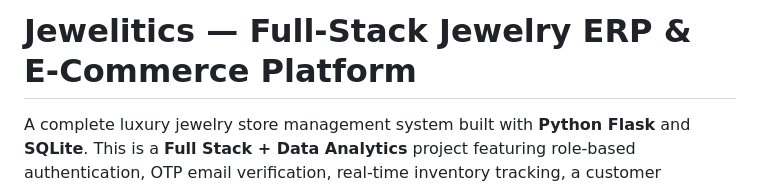
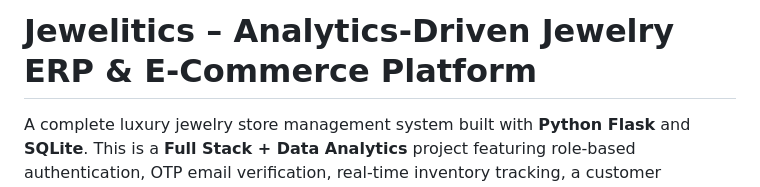
Before and after one commit to p2314n/Jewelitics, a Markdown page: README.md, the part around the change. Drawn GitHub-style.

Commit message:
updated heading name in README

```diff
--- a/README.md
+++ b/README.md
@@ -1,5 +1,4 @@
-# Jewelitics — Full-Stack Jewelry ERP & E-Commerce Platform
-
+# Jewelitics – Analytics-Driven Jewelry ERP & E-Commerce Platform
 A complete luxury jewelry store management system built with **Python Flask** and **SQLite**. This is a **Full Stack + Data Analytics** project featuring role-based authentication, OTP email verification, real-time inventory tracking, a customer shopping portal, order management, advanced SQL sales analytics, and a custom data-driven Chat Bot.
 
 ![Python](https://img.shields.io/badge/Python-3.9+-blue)
```
